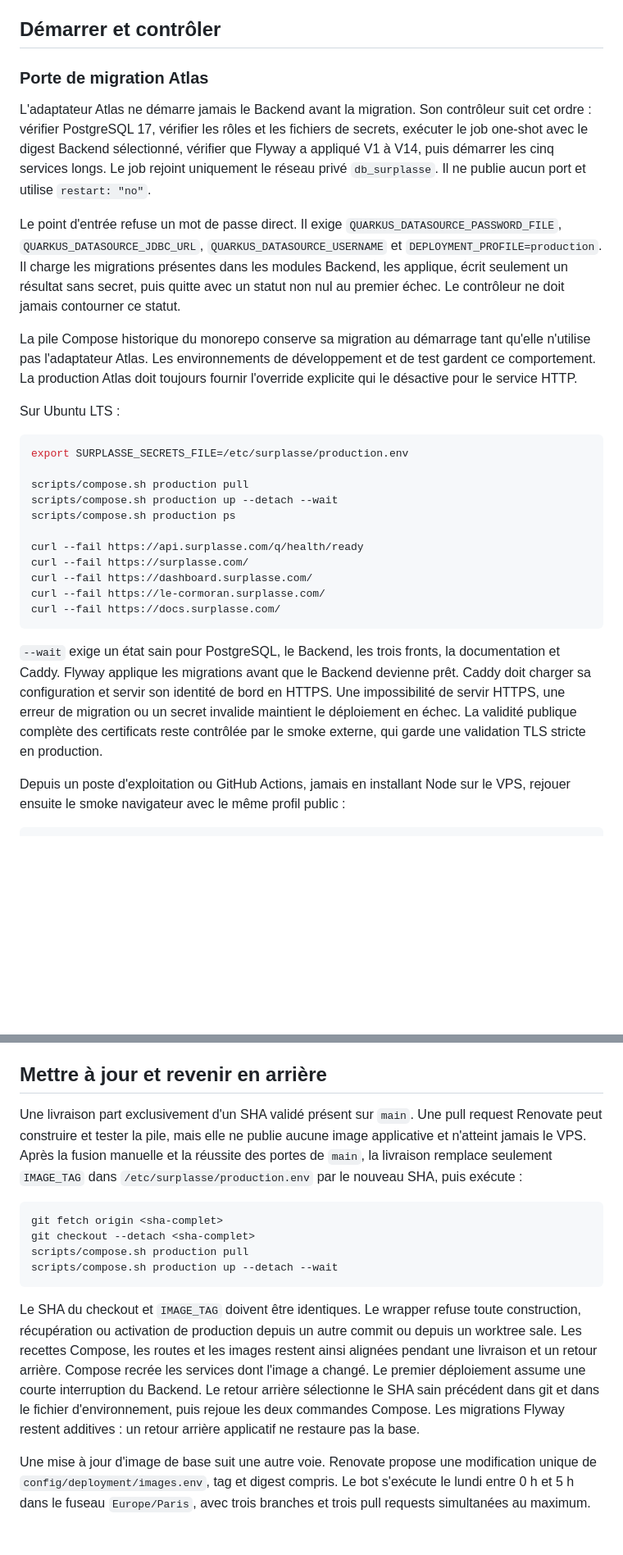
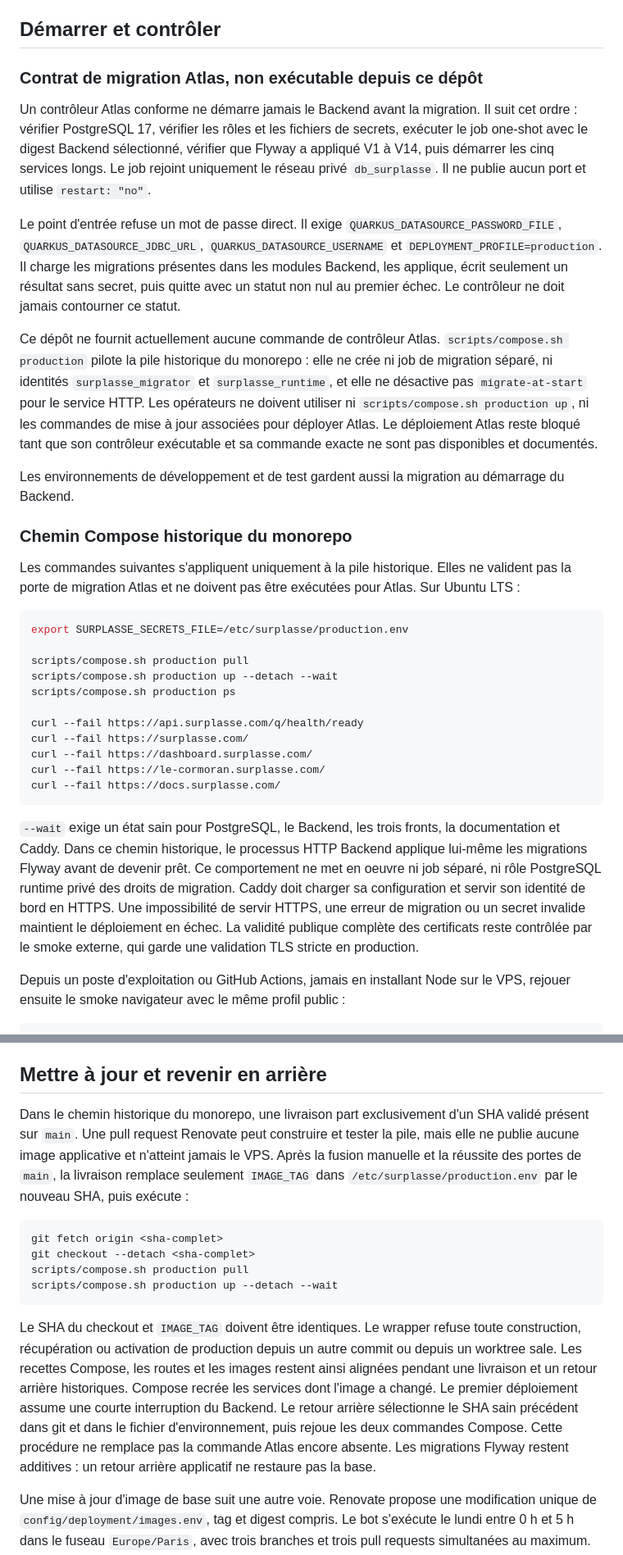
Before and after one commit to nclsppr/surplasse, a Markdown page: docs/operations/deploiement-compose.md, 2 parts joined by grey strips. Shown at 82% size. Rendered like a GitHub page; blank space fills up the shorter version.

Commit message:
docs: distingue Atlas du chemin Compose historique

````diff
--- a/docs/operations/deploiement-compose.md
+++ b/docs/operations/deploiement-compose.md
@@ -120,15 +122,19 @@ La sortie complète de `config` expose les paramètres résolus et les noms des
 
 ## Démarrer et contrôler
 
-### Porte de migration Atlas
+### Contrat de migration Atlas, non exécutable depuis ce dépôt
 
-L'adaptateur Atlas ne démarre jamais le Backend avant la migration. Son contrôleur suit cet ordre : vérifier PostgreSQL 17, vérifier les rôles et les fichiers de secrets, exécuter le job one-shot avec le digest Backend sélectionné, vérifier que Flyway a appliqué V1 à V14, puis démarrer les cinq services longs. Le job rejoint uniquement le réseau privé `db_surplasse`. Il ne publie aucun port et utilise `restart: "no"`.
+Un contrôleur Atlas conforme ne démarre jamais le Backend avant la migration. Il suit cet ordre : vérifier PostgreSQL 17, vérifier les rôles et les fichiers de secrets, exécuter le job one-shot avec le digest Backend sélectionné, vérifier que Flyway a appliqué V1 à V14, puis démarrer les cinq services longs. Le job rejoint uniquement le réseau privé `db_surplasse`. Il ne publie aucun port et utilise `restart: "no"`.
 
 Le point d'entrée refuse un mot de passe direct. Il exige `QUARKUS_DATASOURCE_PASSWORD_FILE`, `QUARKUS_DATASOURCE_JDBC_URL`, `QUARKUS_DATASOURCE_USERNAME` et `DEPLOYMENT_PROFILE=production`. Il charge les migrations présentes dans les modules Backend, les applique, écrit seulement un résultat sans secret, puis quitte avec un statut non nul au premier échec. Le contrôleur ne doit jamais contourner ce statut.
 
-La pile Compose historique du monorepo conserve sa migration au démarrage tant qu'elle n'utilise pas l'adaptateur Atlas. Les environnements de développement et de test gardent ce comportement. La production Atlas doit toujours fournir l'override explicite qui le désactive pour le service HTTP.
+Ce dépôt ne fournit actuellement aucune commande de contrôleur Atlas. `scripts/compose.sh production` pilote la pile historique du monorepo : elle ne crée ni job de migration séparé, ni identités `surplasse_migrator` et `surplasse_runtime`, et elle ne désactive pas `migrate-at-start` pour le service HTTP. Les opérateurs ne doivent utiliser ni `scripts/compose.sh production up`, ni les commandes de mise à jour associées pour déployer Atlas. Le déploiement Atlas reste bloqué tant que son contrôleur exécutable et sa commande exacte ne sont pas disponibles et documentés.
 
-Sur Ubuntu LTS :
+Les environnements de développement et de test gardent aussi la migration au démarrage du Backend.
+
+### Chemin Compose historique du monorepo
+
+Les commandes suivantes s'appliquent uniquement à la pile historique. Elles ne valident pas la porte de migration Atlas et ne doivent pas être exécutées pour Atlas. Sur Ubuntu LTS :
 
 ```bash
 export SURPLASSE_SECRETS_FILE=/etc/surplasse/production.env
@@ -144,7 +150,7 @@ curl --fail https://le-cormoran.surplasse.com/
 curl --fail https://docs.surplasse.com/
 ```
 
-`--wait` exige un état sain pour PostgreSQL, le Backend, les trois fronts, la documentation et Caddy. Flyway applique les migrations avant que le Backend devienne prêt. Caddy doit charger sa configuration et servir son identité de bord en HTTPS. Une impossibilité de servir HTTPS, une erreur de migration ou un secret invalide maintient le déploiement en échec. La validité publique complète des certificats reste contrôlée par le smoke externe, qui garde une validation TLS stricte en production.
+`--wait` exige un état sain pour PostgreSQL, le Backend, les trois fronts, la documentation et Caddy. Dans ce chemin historique, le processus HTTP Backend applique lui-même les migrations Flyway avant de devenir prêt. Ce comportement ne met en oeuvre ni job séparé, ni rôle PostgreSQL runtime privé des droits de migration. Caddy doit charger sa configuration et servir son identité de bord en HTTPS. Une impossibilité de servir HTTPS, une erreur de migration ou un secret invalide maintient le déploiement en échec. La validité publique complète des certificats reste contrôlée par le smoke externe, qui garde une validation TLS stricte en production.
 
 Depuis un poste d'exploitation ou GitHub Actions, jamais en installant Node sur le VPS, rejouer ensuite le smoke navigateur avec le même profil public :
 
@@ -261,7 +267,7 @@ Cette suppression est irréversible pour l'historique opérationnel. Elle ne doi
 
 ## Mettre à jour et revenir en arrière
 
-Une livraison part exclusivement d'un SHA validé présent sur `main`. Une pull request Renovate peut construire et tester la pile, mais elle ne publie aucune image applicative et n'atteint jamais le VPS. Après la fusion manuelle et la réussite des portes de `main`, la livraison remplace seulement `IMAGE_TAG` dans `/etc/surplasse/production.env` par le nouveau SHA, puis exécute :
+Dans le chemin historique du monorepo, une livraison part exclusivement d'un SHA validé présent sur `main`. Une pull request Renovate peut construire et tester la pile, mais elle ne publie aucune image applicative et n'atteint jamais le VPS. Après la fusion manuelle et la réussite des portes de `main`, la livraison remplace seulement `IMAGE_TAG` dans `/etc/surplasse/production.env` par le nouveau SHA, puis exécute :
 
 ```bash
 git fetch origin <sha-complet>
@@ -270,7 +276,7 @@ scripts/compose.sh production pull
 scripts/compose.sh production up --detach --wait
 ```
 
-Le SHA du checkout et `IMAGE_TAG` doivent être identiques. Le wrapper refuse toute construction, récupération ou activation de production depuis un autre commit ou depuis un worktree sale. Les recettes Compose, les routes et les images restent ainsi alignées pendant une livraison et un retour arrière. Compose recrée les services dont l'image a changé. Le premier déploiement assume une courte interruption du Backend. Le retour arrière sélectionne le SHA sain précédent dans git et dans le fichier d'environnement, puis rejoue les deux commandes Compose. Les migrations Flyway restent additives : un retour arrière applicatif ne restaure pas la base.
+Le SHA du checkout et `IMAGE_TAG` doivent être identiques. Le wrapper refuse toute construction, récupération ou activation de production depuis un autre commit ou depuis un worktree sale. Les recettes Compose, les routes et les images restent ainsi alignées pendant une livraison et un retour arrière historiques. Compose recrée les services dont l'image a changé. Le premier déploiement assume une courte interruption du Backend. Le retour arrière sélectionne le SHA sain précédent dans git et dans le fichier d'environnement, puis rejoue les deux commandes Compose. Cette procédure ne remplace pas la commande Atlas encore absente. Les migrations Flyway restent additives : un retour arrière applicatif ne restaure pas la base.
 
 Une mise à jour d'image de base suit une autre voie. Renovate propose une modification unique de `config/deployment/images.env`, tag et digest compris. Le bot s'exécute le lundi entre 0 h et 5 h dans le fuseau `Europe/Paris`, avec trois branches et trois pull requests simultanées au maximum. Une alerte de vulnérabilité GitHub ignore cette fenêtre et ces quotas, mais jamais la CI ni la fusion manuelle. Les changements majeurs, Caddy, PostgreSQL, Node et Eclipse Temurin exigent une approbation préalable. Après la CI, une fusion humaine produit un nouveau SHA sur `main`. Seul ce SHA peut ensuite entrer dans la chaîne de construction et de déploiement.
 
````
Also changed, not shown: other parts of docs/operations/deploiement-compose.md (+3 -1 lines).
